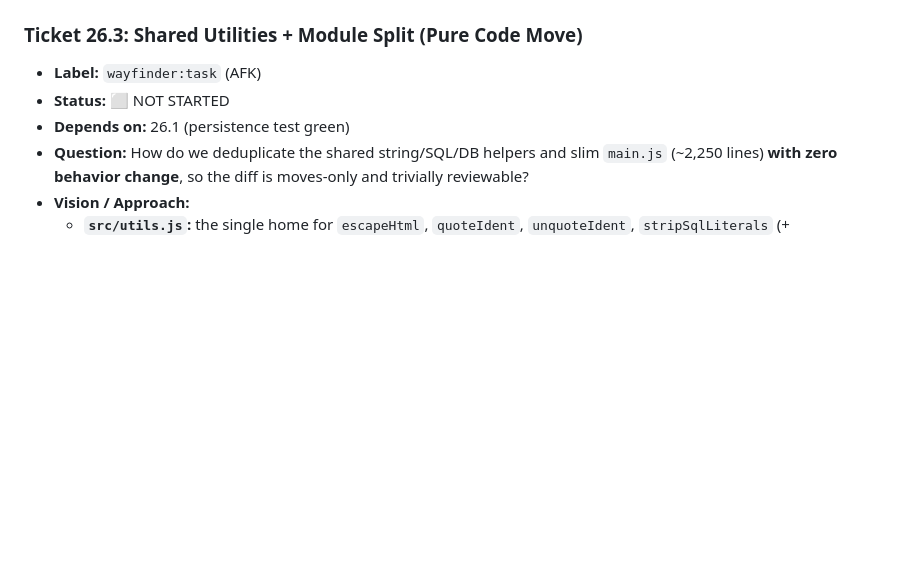
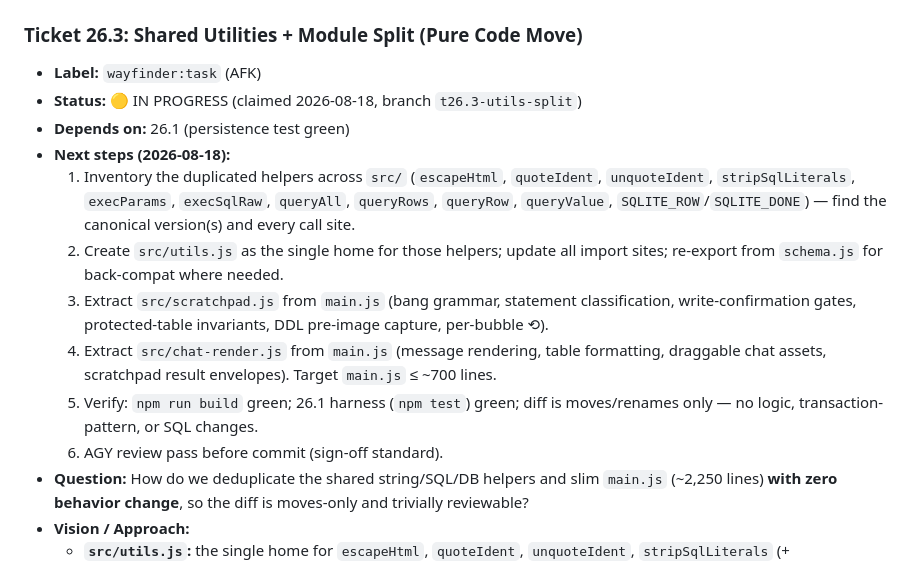
Before and after one commit to nicklisac/bobby-tables, a Markdown page: docs/WAYFINDER_MAP.md, the part around the change. Drawn GitHub-style; blank space fills up the shorter version.

Commit message:
docs: claim Ticket 26.3 (shared utils + module split) — branch t26.3-utils-split
Pure-move refactor: src/utils.js as the single home for the shared
string/SQL/DB helpers, then extract scratchpad.js and chat-render.js
out of main.js (target <= ~700 lines). Moves only — no behavior,
transaction-pattern, or SQL changes.

```diff
--- a/docs/WAYFINDER_MAP.md
+++ b/docs/WAYFINDER_MAP.md
@@ -486,8 +486,15 @@ graph TD
 
 ### Ticket 26.3: Shared Utilities + Module Split (Pure Code Move)
 * **Label:** `wayfinder:task` (AFK)
-* **Status:** ⬜ NOT STARTED
+* **Status:** 🟡 IN PROGRESS (claimed 2026-08-18, branch `t26.3-utils-split`)
 * **Depends on:** 26.1 (persistence test green)
+* **Next steps (2026-08-18):**
+  1. Inventory the duplicated helpers across `src/` (`escapeHtml`, `quoteIdent`, `unquoteIdent`, `stripSqlLiterals`, `execParams`, `execSqlRaw`, `queryAll`, `queryRows`, `queryRow`, `queryValue`, `SQLITE_ROW`/`SQLITE_DONE`) — find the canonical version(s) and every call site.
+  2. Create `src/utils.js` as the single home for those helpers; update all import sites; re-export from `schema.js` for back-compat where needed.
+  3. Extract `src/scratchpad.js` from `main.js` (bang grammar, statement classification, write-confirmation gates, protected-table invariants, DDL pre-image capture, per-bubble ⟲).
+  4. Extract `src/chat-render.js` from `main.js` (message rendering, table formatting, draggable chat assets, scratchpad result envelopes). Target `main.js` ≤ ~700 lines.
+  5. Verify: `npm run build` green; 26.1 harness (`npm test`) green; diff is moves/renames only — no logic, transaction-pattern, or SQL changes.
+  6. AGY review pass before commit (sign-off standard).
 * **Question:** How do we deduplicate the shared string/SQL/DB helpers and slim `main.js` (~2,250 lines) **with zero behavior change**, so the diff is moves-only and trivially reviewable?
 * **Vision / Approach:**
   * **`src/utils.js`:** the single home for `escapeHtml`, `quoteIdent`, `unquoteIdent`, `stripSqlLiterals` (+ `stripSqlCommentsAndStrings` alias), `execParams`, `execSqlRaw`, `queryAll`, `queryRows`, `queryRow`, `queryValue`, and the `SQLITE_ROW`/`SQLITE_DONE` constants. Re-export from `schema.js` for back-compat where needed.
```
